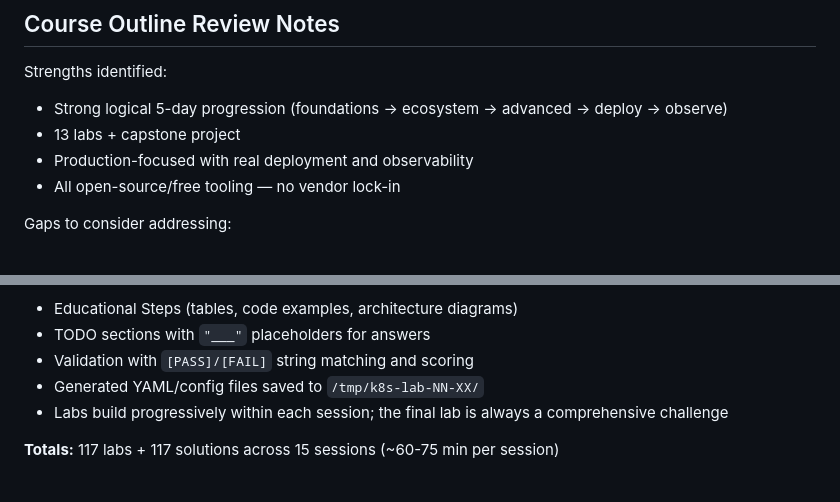
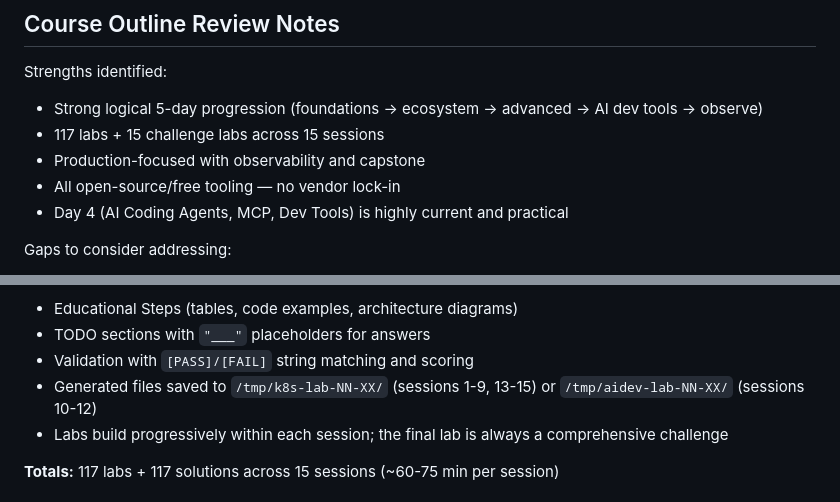
Before and after one commit to brainupgrade-in/aiagentic-comp, a Markdown page: CLAUDE.md, 2 parts joined by grey strips. Rendered like a GitHub page.

Commit message:
Update CLAUDE.md: fix lab count, temp dir paths, and review notes
Co-Authored-By: Claude Opus 4.6 <noreply@anthropic.com>

```diff
--- a/CLAUDE.md
+++ b/CLAUDE.md
@@ -171,10 +171,11 @@ All containers are memory-capped to prevent OOM on 8 GB:
 ## Course Outline Review Notes
 
 Strengths identified:
-- Strong logical 5-day progression (foundations → ecosystem → advanced → deploy → observe)
-- 13 labs + capstone project
-- Production-focused with real deployment and observability
+- Strong logical 5-day progression (foundations → ecosystem → advanced → AI dev tools → observe)
+- 117 labs + 15 challenge labs across 15 sessions
+- Production-focused with observability and capstone
 - All open-source/free tooling — no vendor lock-in
+- Day 4 (AI Coding Agents, MCP, Dev Tools) is highly current and practical
 
 Gaps to consider addressing:
 - **Guardrails/safety** — no coverage of prompt injection defense or output validation
@@ -199,7 +200,7 @@ python hands-on/session-NN/solutions/labXX_topic.py
 - Educational Steps (tables, code examples, architecture diagrams)
 - TODO sections with `"___"` placeholders for answers
 - Validation with `[PASS]/[FAIL]` string matching and scoring
-- Generated YAML/config files saved to `/tmp/k8s-lab-NN-XX/`
+- Generated files saved to `/tmp/k8s-lab-NN-XX/` (sessions 1-9, 13-15) or `/tmp/aidev-lab-NN-XX/` (sessions 10-12)
 - Labs build progressively within each session; the final lab is always a comprehensive challenge
 
 **Totals:** 117 labs + 117 solutions across 15 sessions (~60-75 min per session)
```
